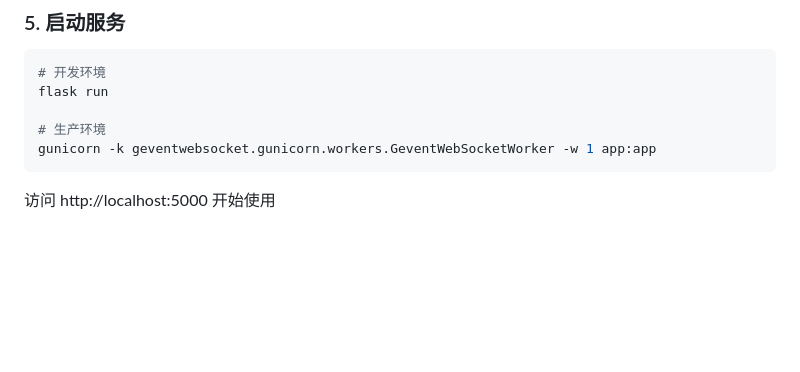
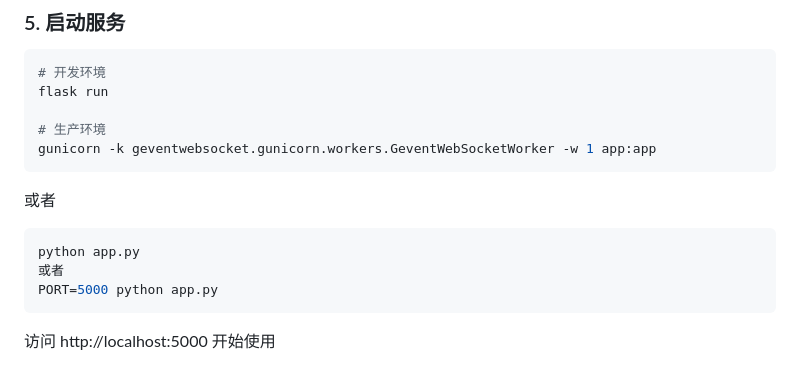
Before and after one commit to EclipseYue/web3_social, a Markdown page: README.md, the part around the change. Drawn GitHub-style; blank space fills up the shorter version.

Commit message:
With readme

````diff
--- a/README.md
+++ b/README.md
@@ -79,6 +79,14 @@ flask run
 
 # 生产环境
 gunicorn -k geventwebsocket.gunicorn.workers.GeventWebSocketWorker -w 1 app:app
+```
+
+或者
+
+```bash
+python app.py
+或者
+PORT=5000 python app.py
 ```
 
 访问 http://localhost:5000 开始使用
````
